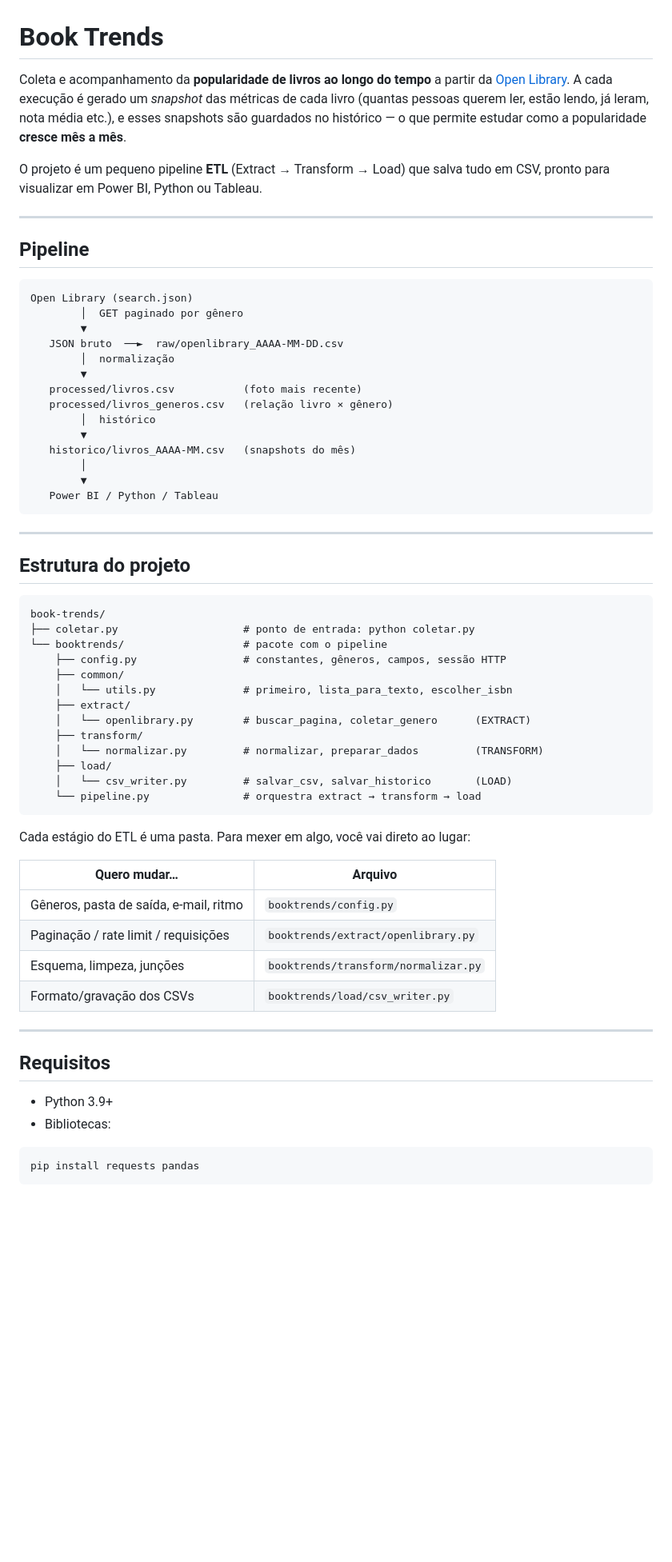
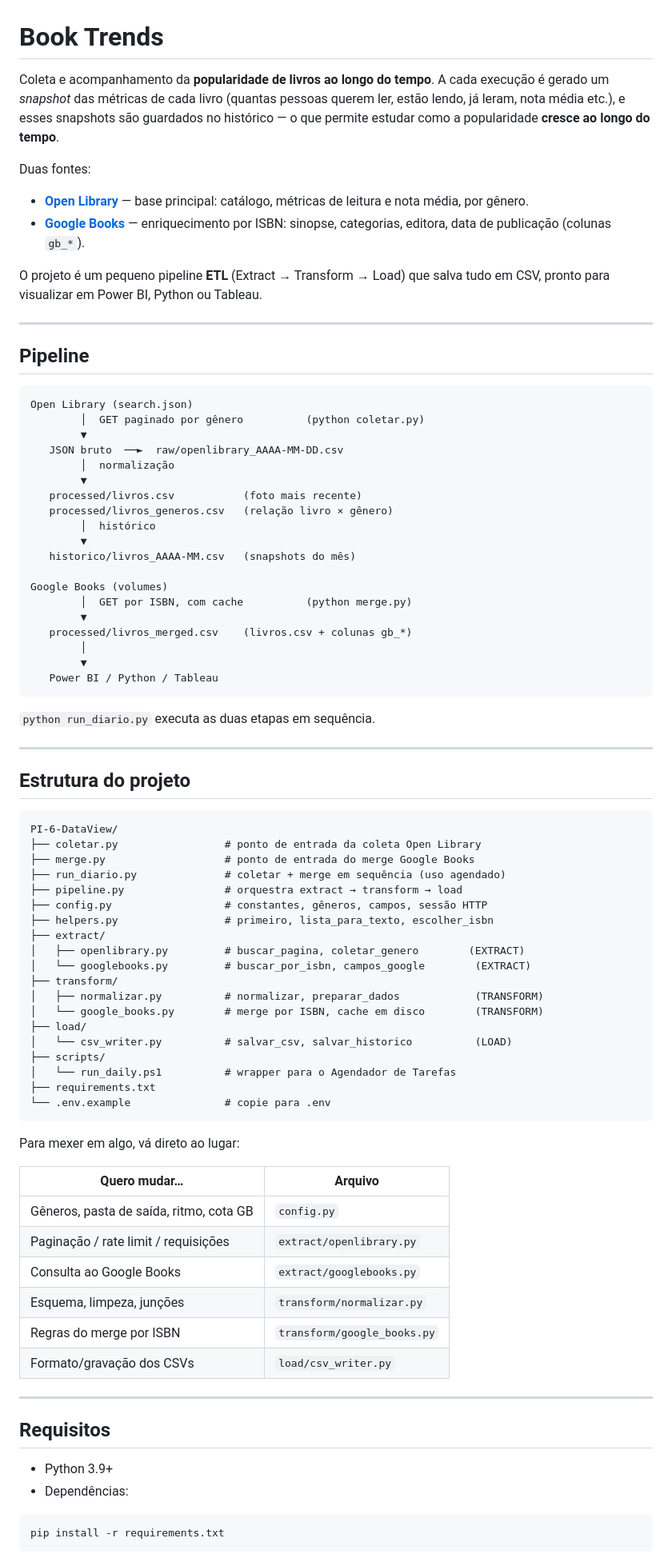
Before and after one commit to leolima92/PI-6-DataView, a Markdown page: README.md, the part around one of its changes. Shown at 80% size. GitHub-like rendering; blank space fills up the shorter version.

````diff
--- a/README.md
+++ b/README.md
@@ -1,10 +1,17 @@
 # Book Trends
 
-Coleta e acompanhamento da **popularidade de livros ao longo do tempo** a partir
-da [Open Library](https://openlibrary.org/). A cada execução é gerado um
-*snapshot* das métricas de cada livro (quantas pessoas querem ler, estão lendo,
-já leram, nota média etc.), e esses snapshots são guardados no histórico — o que
-permite estudar como a popularidade **cresce mês a mês**.
+Coleta e acompanhamento da **popularidade de livros ao longo do tempo**.
+A cada execução é gerado um *snapshot* das métricas de cada livro (quantas
+pessoas querem ler, estão lendo, já leram, nota média etc.), e esses snapshots
+são guardados no histórico — o que permite estudar como a popularidade
+**cresce ao longo do tempo**.
+
+Duas fontes:
+
+- **[Open Library](https://openlibrary.org/)** — base principal: catálogo,
+  métricas de leitura e nota média, por gênero.
+- **[Google Books](https://developers.google.com/books)** — enriquecimento por
+  ISBN: sinopse, categorias, editora, data de publicação (colunas `gb_*`).
 
 O projeto é um pequeno pipeline **ETL** (Extract → Transform → Load) que salva
 tudo em CSV, pronto para visualizar em Power BI, Python ou Tableau.
@@ -15,7 +22,7 @@ tudo em CSV, pronto para visualizar em Power BI, Python ou Tableau.
 
 ```text
 Open Library (search.json)
-        │  GET paginado por gênero
+        │  GET paginado por gênero          (python coletar.py)
         ▼
    JSON bruto  ──►  raw/openlibrary_AAAA-MM-DD.csv
         │  normalização
@@ -25,47 +32,62 @@ Open Library (search.json)
         │  histórico
         ▼
    historico/livros_AAAA-MM.csv   (snapshots do mês)
+
+Google Books (volumes)
+        │  GET por ISBN, com cache          (python merge.py)
+        ▼
+   processed/livros_merged.csv    (livros.csv + colunas gb_*)
         │
         ▼
    Power BI / Python / Tableau
 ```
+
+`python run_diario.py` executa as duas etapas em sequência.
 
 ---
 
 ## Estrutura do projeto
 
 ```text
-book-trends/
-├── coletar.py                    # ponto de entrada: python coletar.py
-└── booktrends/                   # pacote com o pipeline
-    ├── config.py                 # constantes, gêneros, campos, sessão HTTP
-    ├── common/
-    │   └── utils.py              # primeiro, lista_para_texto, escolher_isbn
-    ├── extract/
-    │   └── openlibrary.py        # buscar_pagina, coletar_genero      (EXTRACT)
-    ├── transform/
-    │   └── normalizar.py         # normalizar, preparar_dados         (TRANSFORM)
-    ├── load/
-    │   └── csv_writer.py         # salvar_csv, salvar_historico       (LOAD)
-    └── pipeline.py               # orquestra extract → transform → load
+PI-6-DataView/
+├── coletar.py                 # ponto de entrada da coleta Open Library
+├── merge.py                   # ponto de entrada do merge Google Books
+├── run_diario.py              # coletar + merge em sequência (uso agendado)
+├── pipeline.py                # orquestra extract → transform → load
+├── config.py                  # constantes, gêneros, campos, sessão HTTP
+├── helpers.py                 # primeiro, lista_para_texto, escolher_isbn
+├── extract/
+│   ├── openlibrary.py         # buscar_pagina, coletar_genero        (EXTRACT)
+│   └── googlebooks.py         # buscar_por_isbn, campos_google        (EXTRACT)
+├── transform/
+│   ├── normalizar.py          # normalizar, preparar_dados            (TRANSFORM)
+│   └── google_books.py        # merge por ISBN, cache em disco        (TRANSFORM)
+├── load/
+│   └── csv_writer.py          # salvar_csv, salvar_historico          (LOAD)
+├── scripts/
+│   └── run_daily.ps1          # wrapper para o Agendador de Tarefas
+├── requirements.txt
+└── .env.example               # copie para .env
 ```
 
-Cada estágio do ETL é uma pasta. Para mexer em algo, você vai direto ao lugar:
+Para mexer em algo, vá direto ao lugar:
 
-| Quero mudar…                          | Arquivo                        |
-| ------------------------------------- | ------------------------------ |
-| Gêneros, pasta de saída, e-mail, ritmo | `booktrends/config.py`         |
-| Paginação / rate limit / requisições  | `booktrends/extract/openlibrary.py` |
-| Esquema, limpeza, junções             | `booktrends/transform/normalizar.py` |
-| Formato/gravação dos CSVs             | `booktrends/load/csv_writer.py` |
+| Quero mudar…                             | Arquivo                       |
+| --------------------------------------- | ----------------------------- |
+| Gêneros, pasta de saída, ritmo, cota GB | `config.py`                   |
+| Paginação / rate limit / requisições    | `extract/openlibrary.py`      |
+| Consulta ao Google Books                | `extract/googlebooks.py`      |
+| Esquema, limpeza, junções               | `transform/normalizar.py`     |
+| Regras do merge por ISBN                | `transform/google_books.py`   |
+| Formato/gravação dos CSVs               | `load/csv_writer.py`          |
 
 ---
 
 ## Requisitos
 
 - Python 3.9+
-- Bibliotecas:
+- Dependências:
 
 ```bash
-pip install requests pandas
+pip install -r requirements.txt
 ```
````
Also changed, not shown: other parts of README.md (+100 -26 lines).
